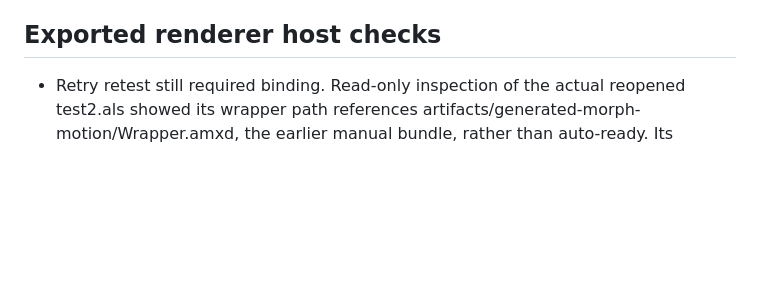
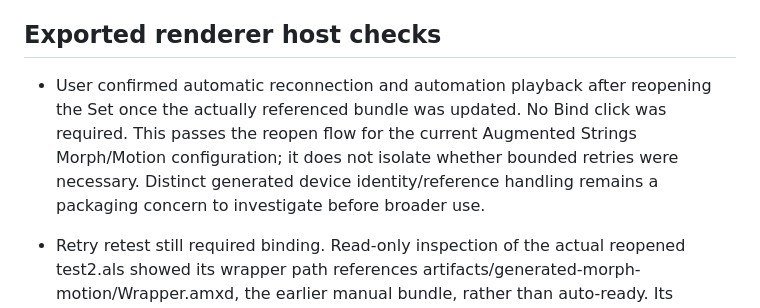
Before and after one commit to xxnoodl/ableton_device_vst_wrapper, a Markdown page: docs/progress.md, the part around the change. Rendered like a GitHub page; blank space fills up the shorter version.

Commit message:
record automatic reopen pass

```diff
--- a/docs/progress.md
+++ b/docs/progress.md
@@ -250,6 +250,8 @@ Use short, plain messages such as `add parameter probe` or `record morph test`.
 
 ## Exported renderer host checks
 
+- User confirmed automatic reconnection and automation playback after reopening the Set once the actually referenced bundle was updated. No Bind click was required. This passes the reopen flow for the current Augmented Strings Morph/Motion configuration; it does not isolate whether bounded retries were necessary. Distinct generated device identity/reference handling remains a packaging concern to investigate before broader use.
+
 - Retry retest still required binding. Read-only inspection of the actual reopened test2.als showed its wrapper path references artifacts/generated-morph-motion/Wrapper.amxd, the earlier manual bundle, rather than auto-ready. Its manifest lacked the automatic policy. Updated that referenced bundle's manifest/project and runtime files in place, preserving the old manifest backup; also refreshed scripts at the shell's cached dependency location. Live Set and AMXD bytes were not edited. Why the saved reference remained on the earlier bundle is unresolved; this evidence does not establish a startup timing failure. Correct-path reopen retest pending.
 
 - Reopen test required manual binding; automatic reconnect did not pass. Startup previously tried once. Added six bounded retries over 8.25 seconds after initial failure, with no initial writes and cancellation on disconnect, manual binding or manifest replacement. Timing is a hypothesis, not an established root cause. Updated the active local auto-ready controller without changing its saved device. Seventy-one tests pass, including delayed-restoration recovery, finite retry exhaustion and stale-task cancellation; host reopen retest pending.
```
